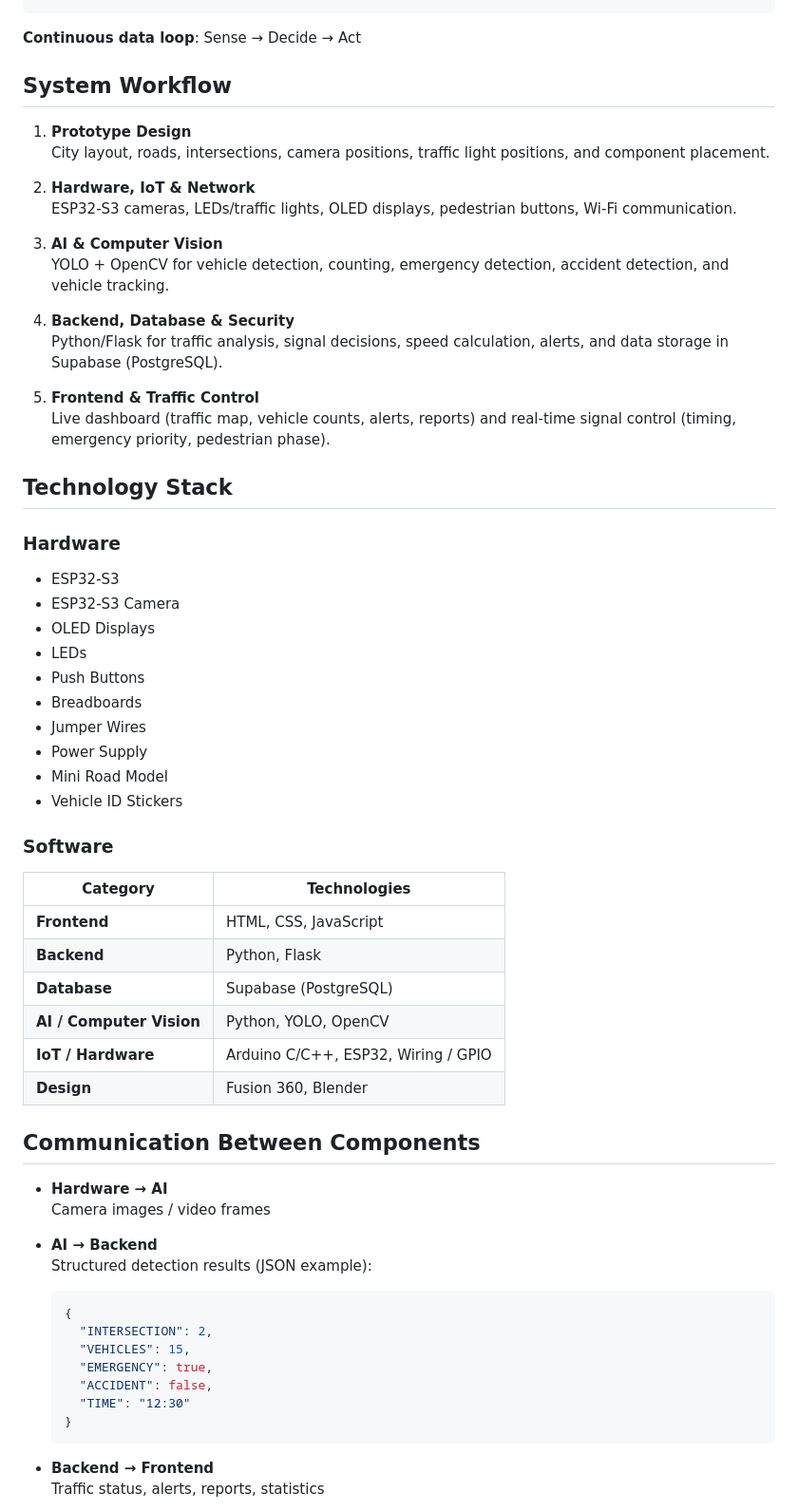
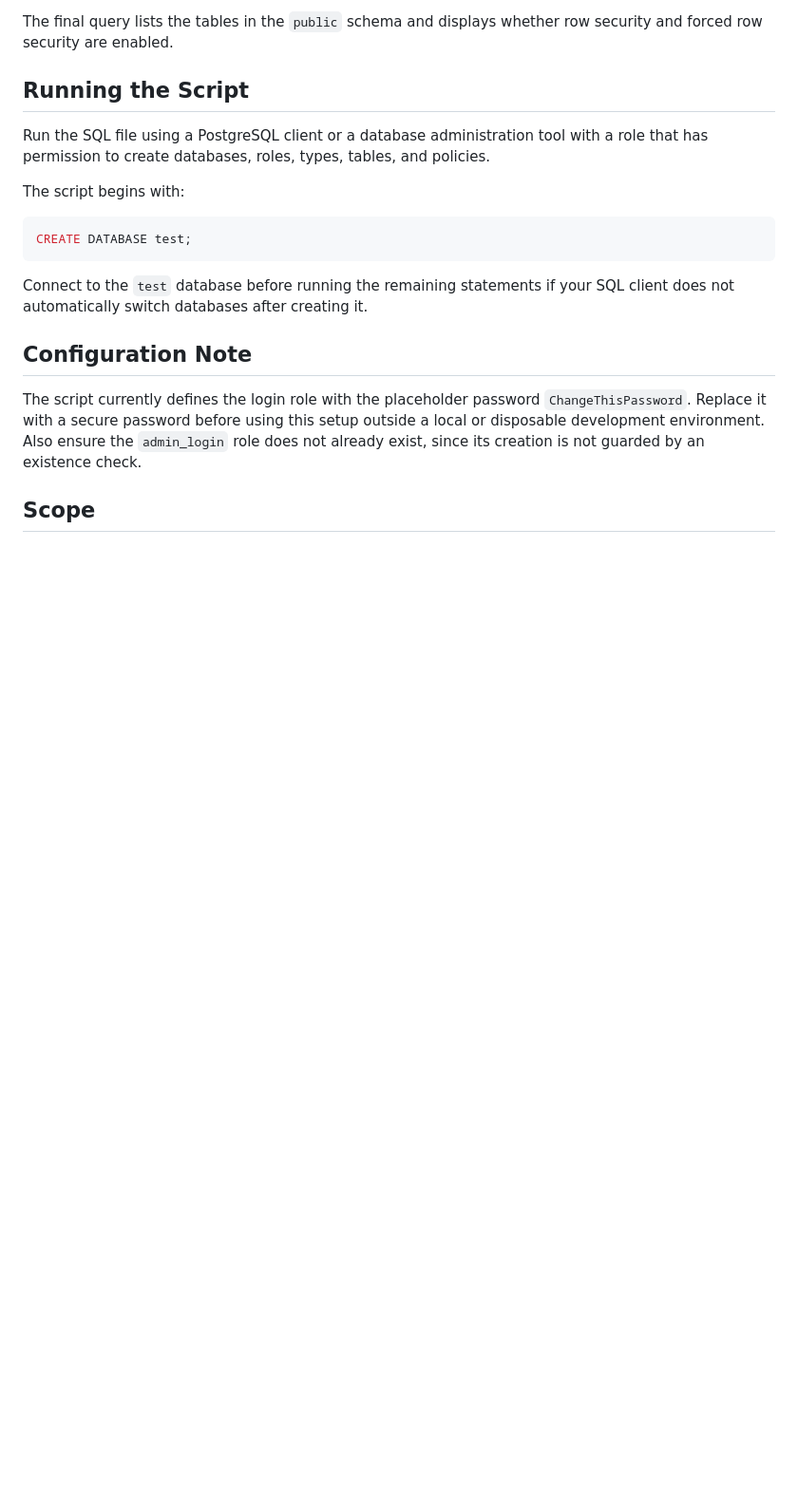
Before and after one commit to Ahmed-Yehia998/SMART-TRAFFIC-CONTROL-AND-SURVEILLANCE-SYSTEM, a Markdown page: README.md, the part around one of its changes. Shown at 95% size. Rendered like a GitHub page; blank space fills up the shorter version.

````diff
--- a/README.md
+++ b/README.md
@@ -65,66 +103,29 @@ Web Monitoring Dashboard
+The final query lists the tables in the `public` schema and displays
+whether row security and forced row security are enabled.
+
+## Running the Script
+
+Run the SQL file using a PostgreSQL client or a database administration
+tool with a role that has permission to create databases, roles, types,
+tables, and policies.
+
+The script begins with:
+
+``` sql
+CREATE DATABASE test;
 ```
 
-**Continuous data loop**: Sense → Decide → Act
+Connect to the `test` database before running the remaining statements
+if your SQL client does not automatically switch databases after
+creating it.
 
-## System Workflow
+## Configuration Note
 
-1. **Prototype Design**
-   City layout, roads, intersections, camera positions, traffic light positions, and component placement.
+The script currently defines the login role with the placeholder
+password `ChangeThisPassword`. Replace it with a secure password before
+using this setup outside a local or disposable development environment.
+Also ensure the `admin_login` role does not already exist, since its
+creation is not guarded by an existence check.
 
-2. **Hardware, IoT & Network**
-   ESP32-S3 cameras, LEDs/traffic lights, OLED displays, pedestrian buttons, Wi-Fi communication.
+## Scope
 
-3. **AI & Computer Vision**
-   YOLO + OpenCV for vehicle detection, counting, emergency detection, accident detection, and vehicle tracking.
-
-4. **Backend, Database & Security**
-   Python/Flask for traffic analysis, signal decisions, speed calculation, alerts, and data storage in Supabase (PostgreSQL).
-
-5. **Frontend & Traffic Control**
-   Live dashboard (traffic map, vehicle counts, alerts, reports) and real-time signal control (timing, emergency priority, pedestrian phase).
-
-## Technology Stack
-
-### Hardware
-- ESP32-S3
-- ESP32-S3 Camera
-- OLED Displays
-- LEDs
-- Push Buttons
-- Breadboards
-- Jumper Wires
-- Power Supply
-- Mini Road Model
-- Vehicle ID Stickers
-
-### Software
-
-| Category              | Technologies                          |
-|-----------------------|---------------------------------------|
-| **Frontend**          | HTML, CSS, JavaScript                 |
-| **Backend**           | Python, Flask                         |
-| **Database**          | Supabase (PostgreSQL)                 |
-| **AI / Computer Vision** | Python, YOLO, OpenCV               |
-| **IoT / Hardware**    | Arduino C/C++, ESP32, Wiring / GPIO   |
-| **Design**            | Fusion 360, Blender                   |
-
-## Communication Between Components
-
-- **Hardware → AI**
-  Camera images / video frames
-
-- **AI → Backend**
-  Structured detection results (JSON example):
-  ```json
-  {
-    "INTERSECTION": 2,
-    "VEHICLES": 15,
-    "EMERGENCY": true,
-    "ACCIDENT": false,
-    "TIME": "12:30"
-  }
-  ```
-
-- **Backend → Frontend**
-  Traffic status, alerts, reports, statistics
-
````
Also changed, not shown: other parts of README.md (+91 -82 lines).
